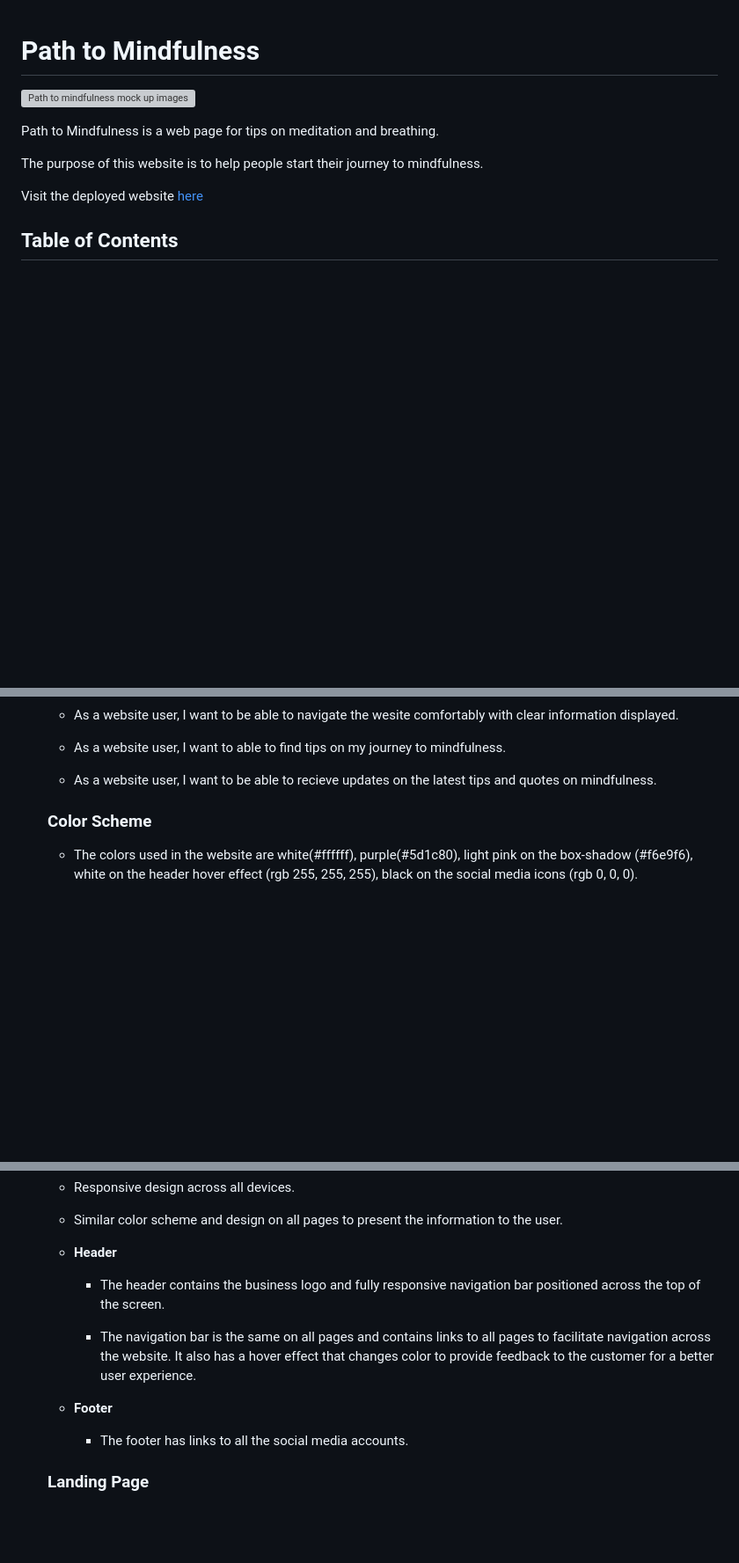
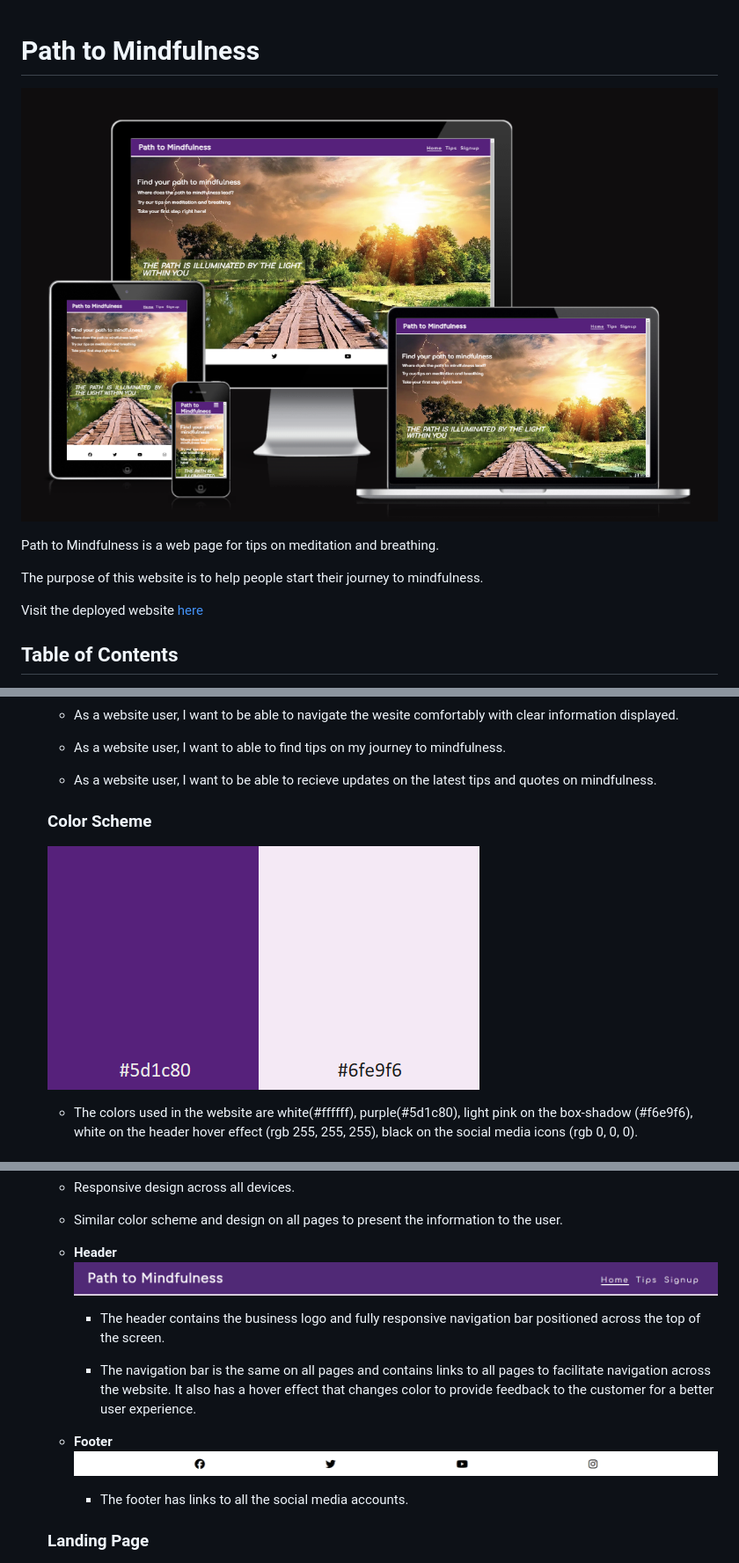
Before and after one commit to Al7819/path-to-mindfulness, a Markdown page: README.md, 3 parts joined by grey strips. Shown: that part at 88% size. Drawn GitHub-style; pictures changed too: assets/readme-files/colors.png (added), assets/readme-files/footer.png (added), assets/readme-files/header.png (added); blank space fills up the shorter version; grey boxes are pictures that could not be loaded.

Commit message:
Added color, header and footer pictures

```diff
--- a/README.md
+++ b/README.md
@@ -1,6 +1,6 @@
 # Path to Mindfulness
 
-![Path to mindfulness mock up images](assests/readme-files/screens.png)
+![Path to mindfulness mock up images](assets/readme-files/screens.png)
 
 Path to Mindfulness is a web page for tips on meditation and breathing.
 
@@ -58,6 +58,8 @@ Visit the deployed website [here](https://https://al7819.github.io/path-to-mindf
 
    ### Color Scheme
 
+   ![color scheme image](assets/readme-files/colors.png)
+
    * The colors used in the website are white(#ffffff), purple(#5d1c80), light pink on the box-shadow (#f6e9f6), white on the header hover effect (rgb 255, 255, 255), black on the social media icons (rgb 0, 0, 0).
 
    ### Typography
@@ -77,12 +79,14 @@ Visit the deployed website [here](https://https://al7819.github.io/path-to-mindf
    * Similar color scheme and design on all pages to present the information to the user.
 
    * **Header**
+    ![header image](assets/readme-files/header.png)
 
       - The header contains the business logo and fully responsive navigation bar positioned across the top of the screen.
 
       - The navigation bar is the same on all pages and contains links to all pages to facilitate navigation across the website. It also has a hover effect that changes color to provide feedback to the customer for a better user experience.
 
     * **Footer**
+    ![footer image](assets/readme-files/footer.png)
 
       - The footer has links to all the social media accounts.
 
```
